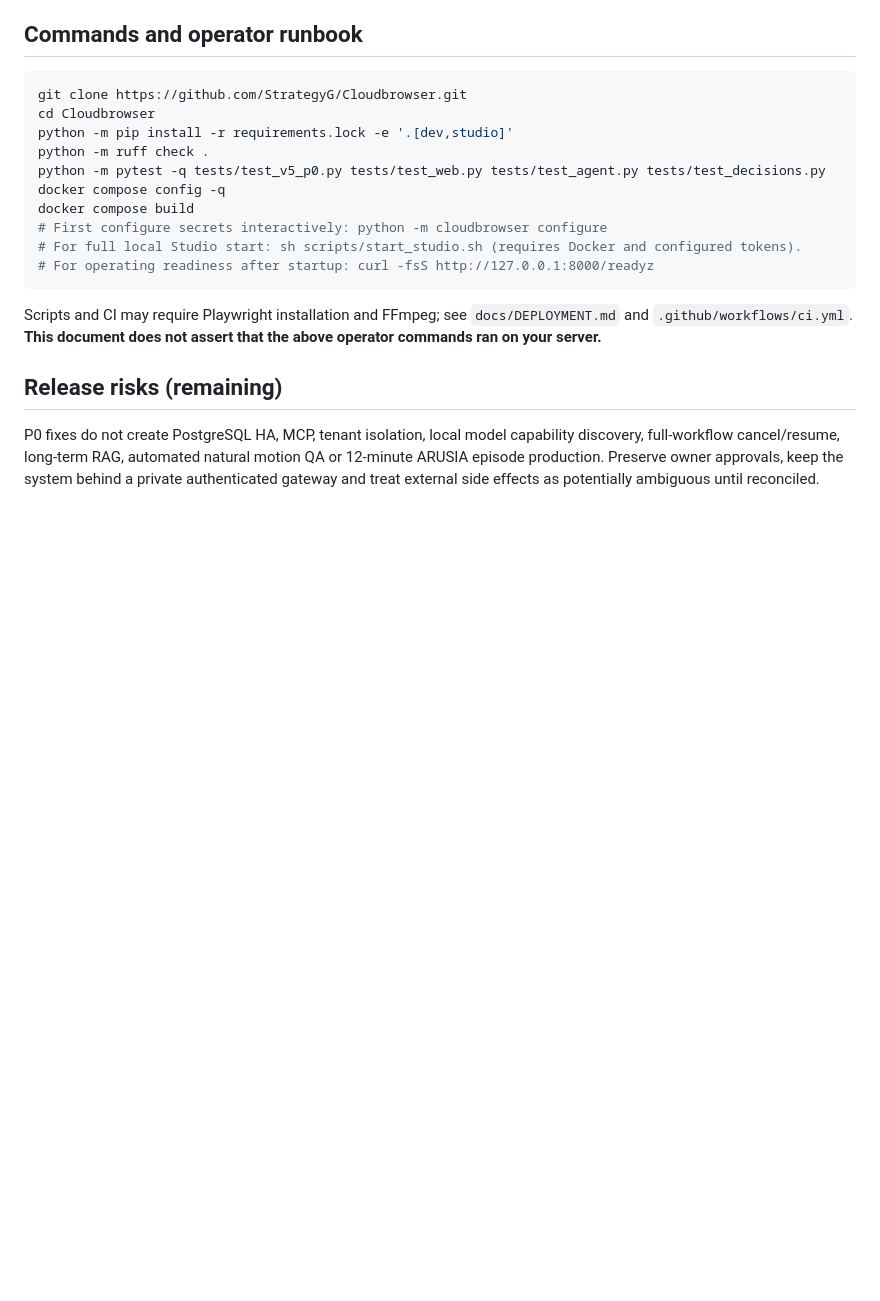
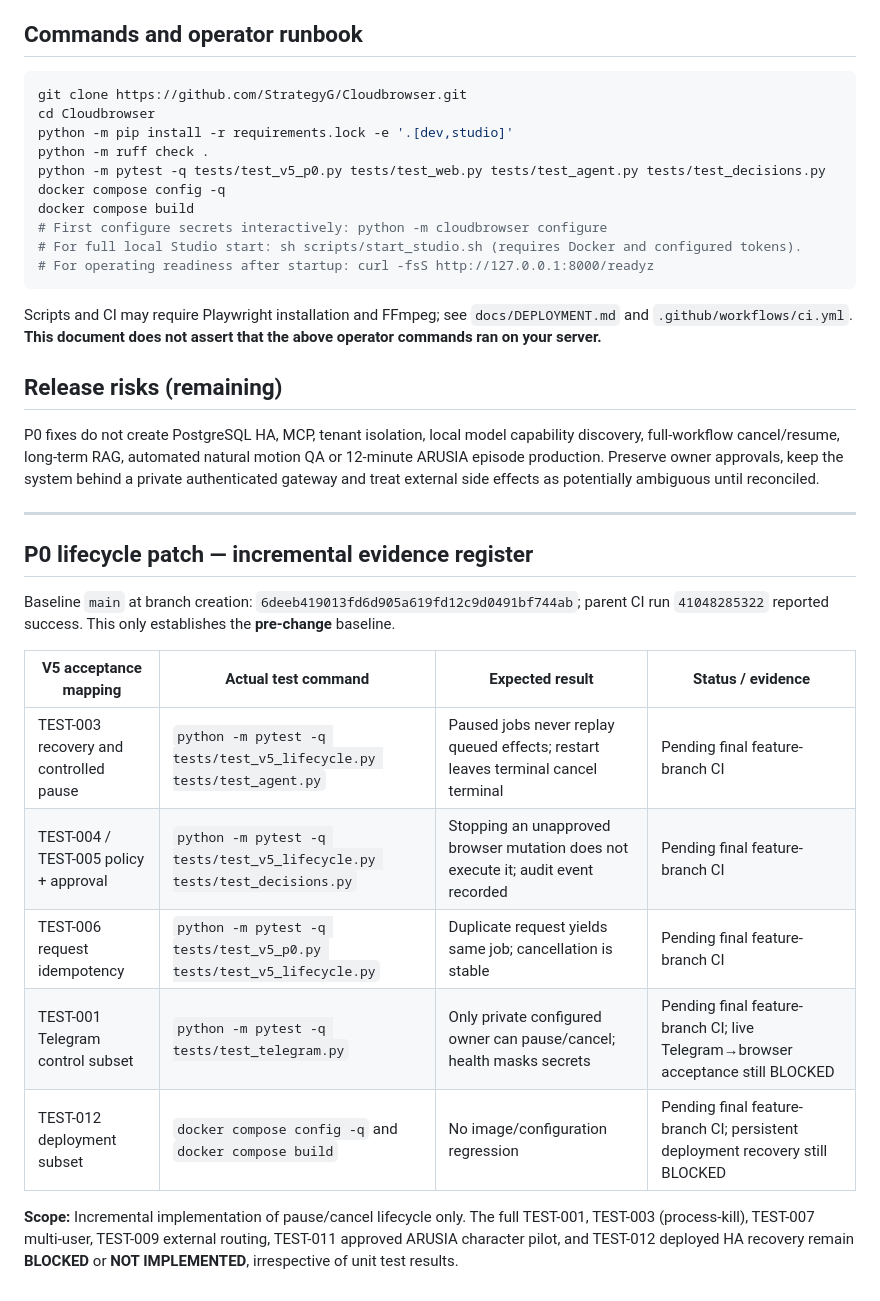
Before and after one commit to StrategyG/Cloudbrowser, a Markdown page: docs/PRODUCTION_READINESS.md, the part around the change. GitHub-like rendering; blank space fills up the shorter version.

Commit message:
docs(v5): record P0 lifecycle audit, security, acceptance gates and roadmap

```diff
--- a/docs/PRODUCTION_READINESS.md
+++ b/docs/PRODUCTION_READINESS.md
@@ -84,3 +84,19 @@ Scripts and CI may require Playwright installation and FFmpeg; see `docs/DEPLOYM
 ## Release risks (remaining)
 
 P0 fixes do not create PostgreSQL HA, MCP, tenant isolation, local model capability discovery, full-workflow cancel/resume, long-term RAG, automated natural motion QA or 12-minute ARUSIA episode production. Preserve owner approvals, keep the system behind a private authenticated gateway and treat external side effects as potentially ambiguous until reconciled.
+
+---
+
+## P0 lifecycle patch — incremental evidence register
+
+Baseline `main` at branch creation: `6deeb419013fd6d905a619fd12c9d0491bf744ab`; parent CI run `41048285322` reported success. This only establishes the **pre-change** baseline.
+
+| V5 acceptance mapping | Actual test command | Expected result | Status / evidence |
+| --- | --- | --- | --- |
+| TEST-003 recovery and controlled pause | `python -m pytest -q tests/test_v5_lifecycle.py tests/test_agent.py` | Paused jobs never replay queued effects; restart leaves terminal cancel terminal | Pending final feature-branch CI |
+| TEST-004 / TEST-005 policy + approval | `python -m pytest -q tests/test_v5_lifecycle.py tests/test_decisions.py` | Stopping an unapproved browser mutation does not execute it; audit event recorded | Pending final feature-branch CI |
+| TEST-006 request idempotency | `python -m pytest -q tests/test_v5_p0.py tests/test_v5_lifecycle.py` | Duplicate request yields same job; cancellation is stable | Pending final feature-branch CI |
+| TEST-001 Telegram control subset | `python -m pytest -q tests/test_telegram.py` | Only private configured owner can pause/cancel; health masks secrets | Pending final feature-branch CI; live Telegram→browser acceptance still BLOCKED |
+| TEST-012 deployment subset | `docker compose config -q` and `docker compose build` | No image/configuration regression | Pending final feature-branch CI; persistent deployment recovery still BLOCKED |
+
+**Scope:** Incremental implementation of pause/cancel lifecycle only. The full TEST-001, TEST-003 (process-kill), TEST-007 multi-user, TEST-009 external routing, TEST-011 approved ARUSIA character pilot, and TEST-012 deployed HA recovery remain **BLOCKED** or **NOT IMPLEMENTED**, irrespective of unit test results.
```
